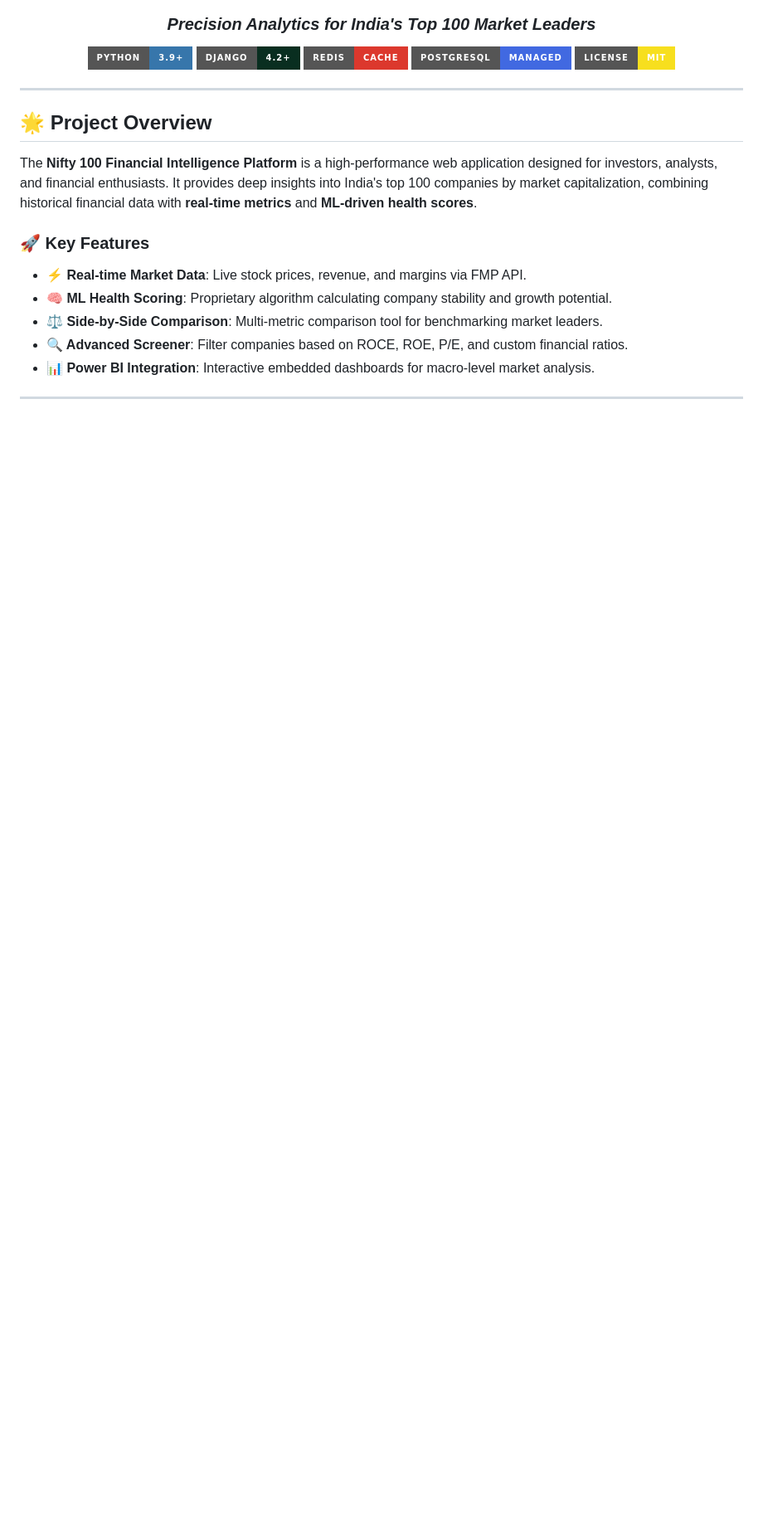
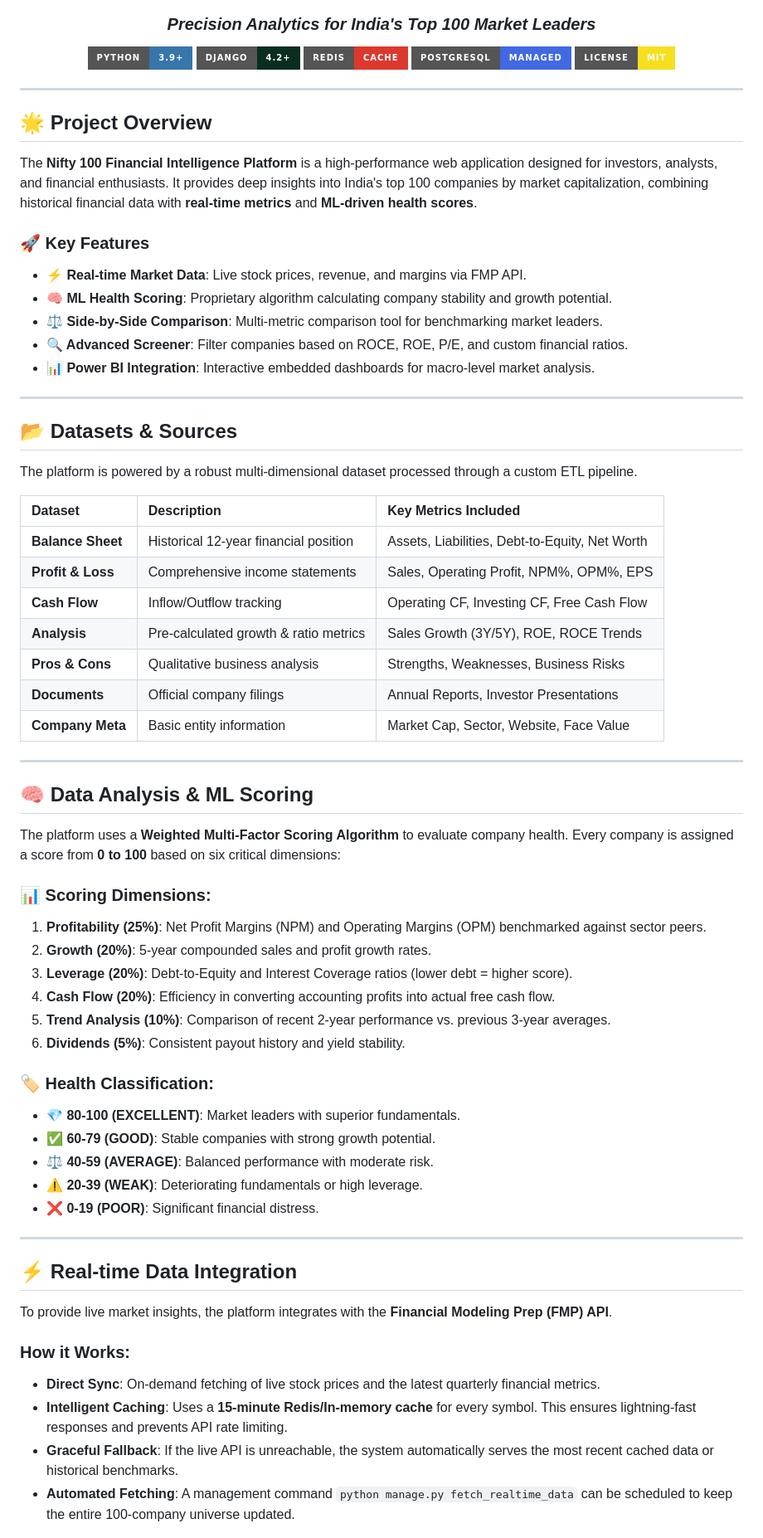
Before and after one commit to Hrushikesh-2006/Nifty-100, a Markdown page: README.md, the part around one of its changes. Shown at 83% size. GitHub-like rendering; badges without logos; blank space fills up the shorter version.

Commit message:
Docs: Add detailed technical sections for Datasets, ML Analysis, and Real-time Sync

```diff
--- a/README.md
+++ b/README.md
@@ -29,3 +29,50 @@ The **Nifty 100 Financial Intelligence Platform** is a high-performance web appl
 
 ---
 
+## 📂 Datasets & Sources
+
+The platform is powered by a robust multi-dimensional dataset processed through a custom ETL pipeline.
+
+| Dataset | Description | Key Metrics Included |
+| :--- | :--- | :--- |
+| **Balance Sheet** | Historical 12-year financial position | Assets, Liabilities, Debt-to-Equity, Net Worth |
+| **Profit & Loss** | Comprehensive income statements | Sales, Operating Profit, NPM%, OPM%, EPS |
+| **Cash Flow** | Inflow/Outflow tracking | Operating CF, Investing CF, Free Cash Flow |
+| **Analysis** | Pre-calculated growth & ratio metrics | Sales Growth (3Y/5Y), ROE, ROCE Trends |
+| **Pros & Cons** | Qualitative business analysis | Strengths, Weaknesses, Business Risks |
+| **Documents** | Official company filings | Annual Reports, Investor Presentations |
+| **Company Meta** | Basic entity information | Market Cap, Sector, Website, Face Value |
+
+---
+
+## 🧠 Data Analysis & ML Scoring
+
+The platform uses a **Weighted Multi-Factor Scoring Algorithm** to evaluate company health. Every company is assigned a score from **0 to 100** based on six critical dimensions:
+
+### 📊 Scoring Dimensions:
+1. **Profitability (25%)**: Net Profit Margins (NPM) and Operating Margins (OPM) benchmarked against sector peers.
+2. **Growth (20%)**: 5-year compounded sales and profit growth rates.
+3. **Leverage (20%)**: Debt-to-Equity and Interest Coverage ratios (lower debt = higher score).
+4. **Cash Flow (20%)**: Efficiency in converting accounting profits into actual free cash flow.
+5. **Trend Analysis (10%)**: Comparison of recent 2-year performance vs. previous 3-year averages.
+6. **Dividends (5%)**: Consistent payout history and yield stability.
+
+### 🏷️ Health Classification:
+- 💎 **80-100 (EXCELLENT)**: Market leaders with superior fundamentals.
+- ✅ **60-79 (GOOD)**: Stable companies with strong growth potential.
+- ⚖️ **40-59 (AVERAGE)**: Balanced performance with moderate risk.
+- ⚠️ **20-39 (WEAK)**: Deteriorating fundamentals or high leverage.
+- ❌ **0-19 (POOR)**: Significant financial distress.
+
+---
+
+## ⚡ Real-time Data Integration
+
+To provide live market insights, the platform integrates with the **Financial Modeling Prep (FMP) API**.
+
+### How it Works:
+- **Direct Sync**: On-demand fetching of live stock prices and the latest quarterly financial metrics.
+- **Intelligent Caching**: Uses a **15-minute Redis/In-memory cache** for every symbol. This ensures lightning-fast responses and prevents API rate limiting.
+- **Graceful Fallback**: If the live API is unreachable, the system automatically serves the most recent cached data or historical benchmarks.
+- **Automated Fetching**: A management command `python manage.py fetch_realtime_data` can be scheduled to keep the entire 100-company universe updated.
+
```
Also changed, not shown: other parts of README.md (+10 -15 lines).
